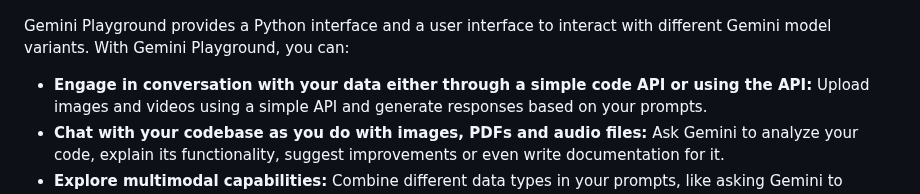
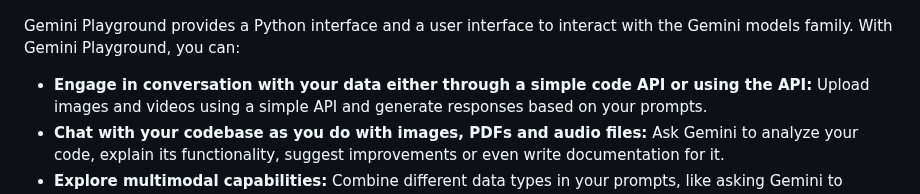
Before and after one commit to haruiz/geminiplayground, a Markdown page: README.md, the part around the change. Rendered like a GitHub page.

```diff
--- a/README.md
+++ b/README.md
@@ -2,7 +2,7 @@
 
 ![Gemini Logo](https://raw.githubusercontent.com/haruiz/geminiplayground/main/images/logo.png)
 
-Gemini Playground provides a Python interface and a user interface to interact with different Gemini model variants.
+Gemini Playground provides a Python interface and a user interface to interact with the Gemini models family.
 With Gemini Playground, you can:
 
 * **Engage in conversation with your data either through a simple code API or using the API:** Upload images and videos
```
